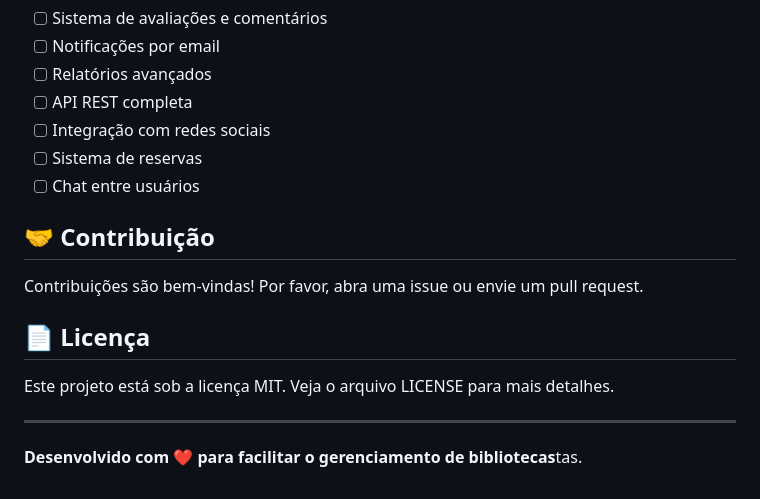
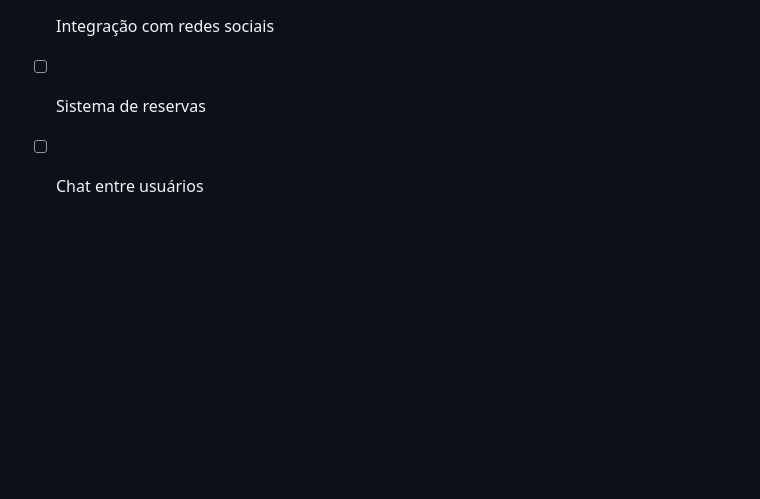
Before and after one commit to felipebianchini2006/Crud-Java, a Markdown page: README.md, the part around the change. Drawn GitHub-style; blank space fills up the shorter version.

Commit message:
Update README to remove contribution and license info

```diff
--- a/README.md
+++ b/README.md
@@ -181,15 +181,3 @@ src/main/resources/
 - [ ] Integração com redes sociais
 - [ ] Sistema de reservas
 - [ ] Chat entre usuários
-
-## 🤝 Contribuição
-
-Contribuições são bem-vindas! Por favor, abra uma issue ou envie um pull request.
-
-## 📄 Licença
-
-Este projeto está sob a licença MIT. Veja o arquivo LICENSE para mais detalhes.
-
----
-
-**Desenvolvido com ❤️ para facilitar o gerenciamento de bibliotecas**tas.
```
